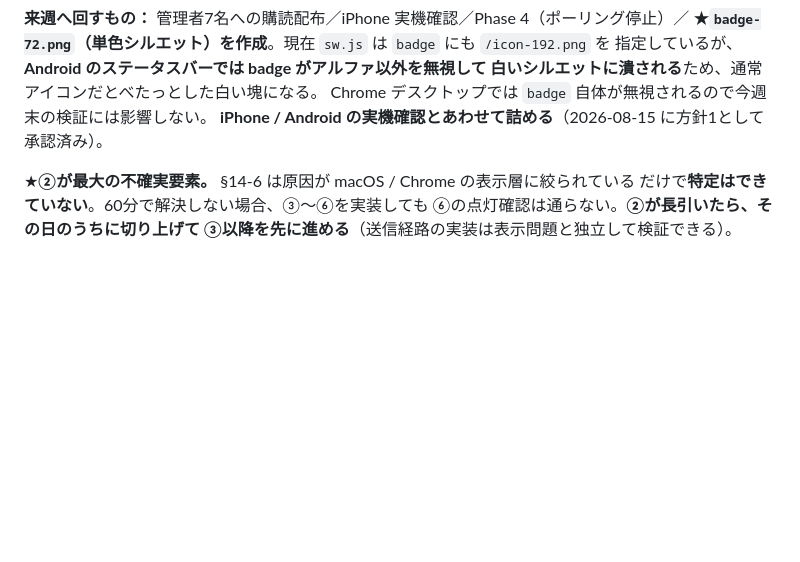
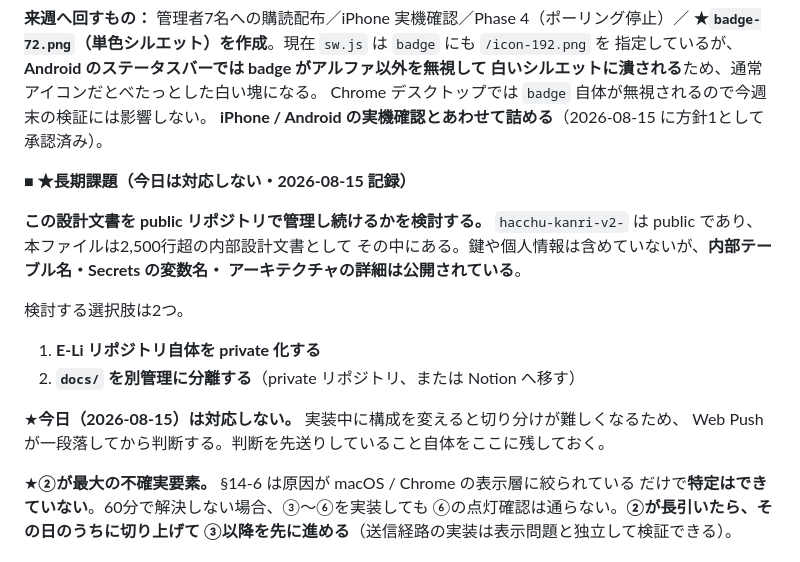
Before and after one commit to saimura-markan/hacchu-kanri-v2-, a Markdown page: docs/notification-bell-plan.md, the part around the change. Rendered like a GitHub page; blank space fills up the shorter version.

Commit message:
docs: 設計文書の公開範囲を長期課題として記録（今日は対応しない）
このリポジトリは public であり、docs/notification-bell-plan.md は2,500行超の
内部設計文書としてその中にある。鍵や個人情報は含めていないが、内部テーブル名・
Secrets の変数名・アーキテクチャの詳細は公開されている。

検討する選択肢を2つ記録した。
1. E-Li リポジトリ自体を private 化する
2. docs/ を別管理に分離する（private リポジトリ、または Notion へ移す）

★今日は対応しない。実装中に構成を変えると切り分けが難しくなるため、
Web Push が一段落してから判断する。先送りしていること自体を記録に残す。

Co-Authored-By: Claude Opus 5 (1M context) <noreply@anthropic.com>

```diff
--- a/docs/notification-bell-plan.md
+++ b/docs/notification-bell-plan.md
@@ -2492,6 +2492,21 @@ Phase 3 で Edge Function を実装しても、`sw.js` を直さない限り通
 Chrome デスクトップでは `badge` 自体が無視されるので今週末の検証には影響しない。
 **iPhone / Android の実機確認とあわせて詰める**（2026-08-15 に方針1として承認済み）。
 
+**■ ★長期課題（今日は対応しない・2026-08-15 記録）**
+
+**この設計文書を public リポジトリで管理し続けるかを検討する。**
+`hacchu-kanri-v2-` は public であり、本ファイルは2,500行超の内部設計文書として
+その中にある。鍵や個人情報は含めていないが、**内部テーブル名・Secrets の変数名・
+アーキテクチャの詳細は公開されている**。
+
+検討する選択肢は2つ。
+
+1. **E-Li リポジトリ自体を private 化する**
+2. **`docs/` を別管理に分離する**（private リポジトリ、または Notion へ移す）
+
+★**今日（2026-08-15）は対応しない。** 実装中に構成を変えると切り分けが難しくなるため、
+Web Push が一段落してから判断する。判断を先送りしていること自体をここに残しておく。
+
 ★**②が最大の不確実要素。** §14-6 は原因が macOS / Chrome の表示層に絞られている
 だけで**特定はできていない**。60分で解決しない場合、③〜⑥を実装しても
 ⑥の点灯確認は通らない。**②が長引いたら、その日のうちに切り上げて
```
